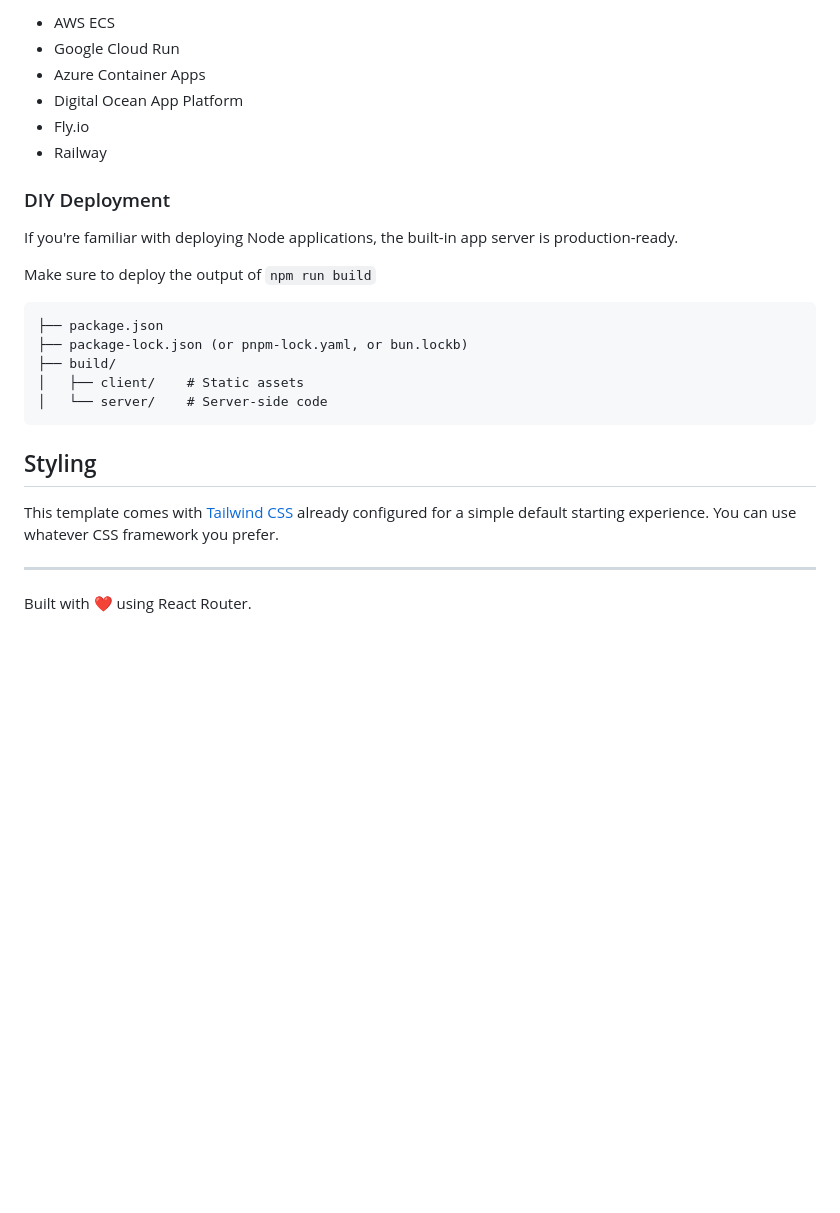
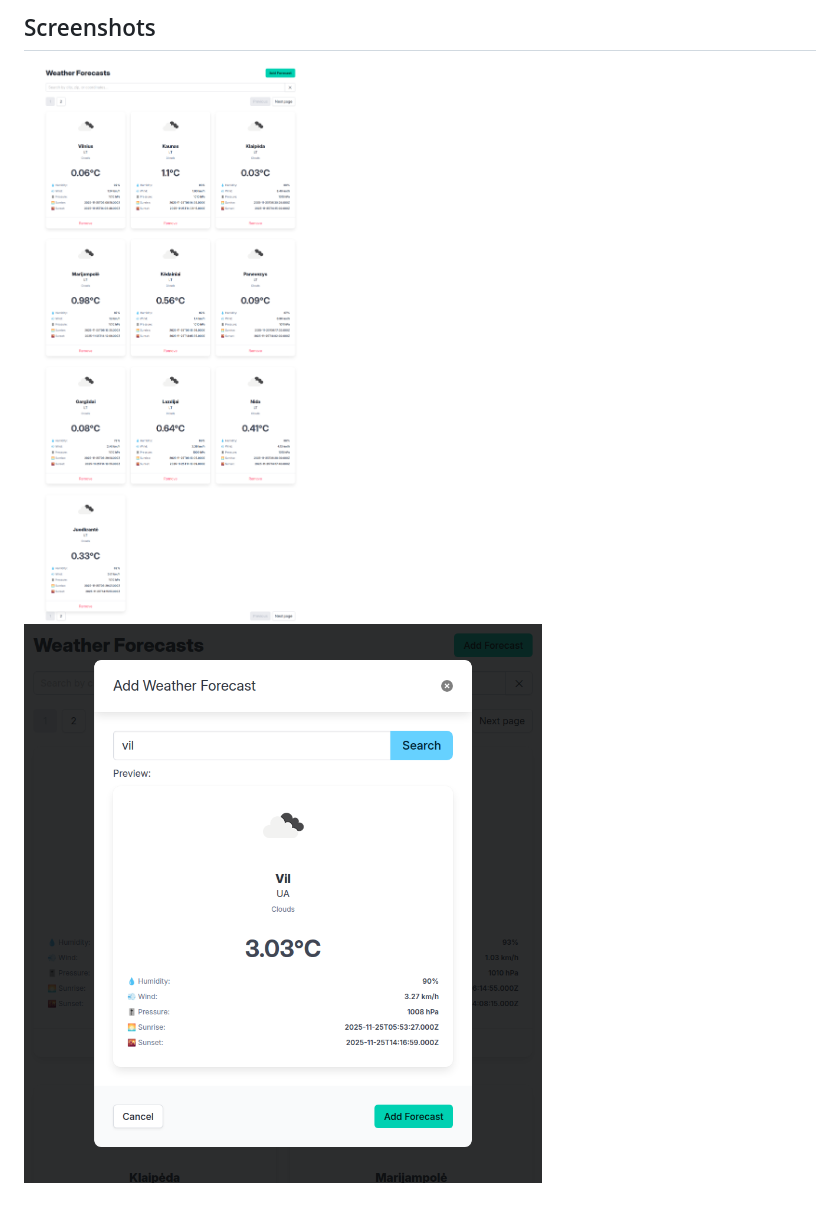
Before and after one commit to nojux-official/weather-vue, a Markdown page: README.md, the part around the change printed below. Rendered like a GitHub page; pictures changed too: screenshots/screenshot1.png (added), screenshots/screenshot2.png (added); blank space fills up the shorter version.

Commit message:
[README] screenshots

````diff
--- a/README.md
+++ b/README.md
@@ -60,28 +47,3 @@ The containerized application can be deployed to any platform that supports Dock
-- AWS ECS
-- Google Cloud Run
-- Azure Container Apps
-- Digital Ocean App Platform
-- Fly.io
-- Railway
-
-### DIY Deployment
-
-If you're familiar with deploying Node applications, the built-in app server is production-ready.
-
-Make sure to deploy the output of `npm run build`
-
-```
-├── package.json
-├── package-lock.json (or pnpm-lock.yaml, or bun.lockb)
-├── build/
-│   ├── client/    # Static assets
-│   └── server/    # Server-side code
-```
-
-## Styling
-
-This template comes with [Tailwind CSS](https://tailwindcss.com/) already configured for a simple default starting experience. You can use whatever CSS framework you prefer.
-
----
-
-Built with ❤️ using React Router.
+## Screenshots
+![Screenshot 1](screenshots/screenshot1.png)
+![Screenshot 2](screenshots/screenshot2.png)
````
Also changed, not shown: other parts of README.md (+29 -42 lines).
